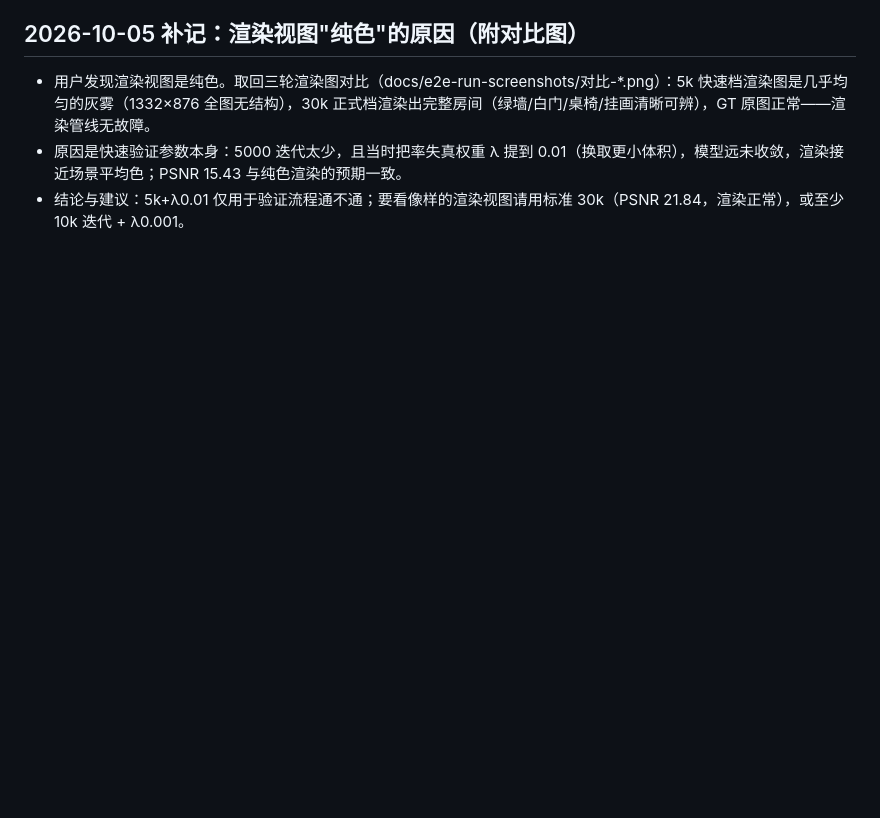
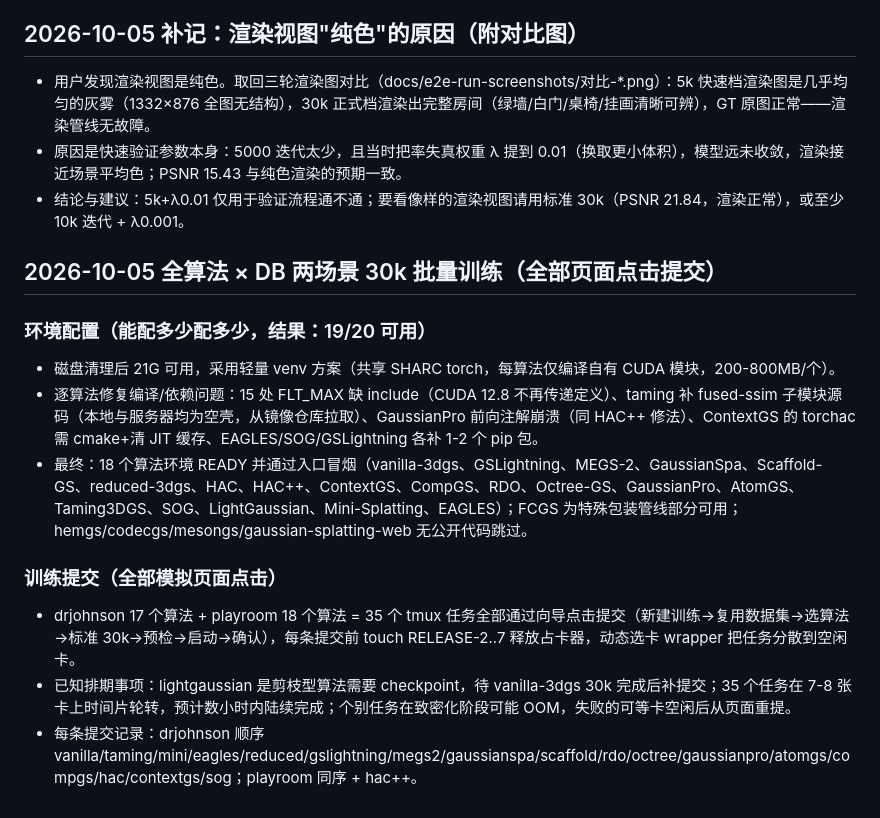
Before and after one commit to Gob1inBr0/WebSplatServe_WWW2027, a Markdown page: summary.md, the part around the change. Rendered like a GitHub page; blank space fills up the shorter version.

Commit message:
Batch environment setup (18/19 algorithms ready) and 30k submission campaign
Lightweight per-algorithm venvs sharing SHARC torch; FLT_MAX/cfloat
patches across 15 CUDA files; fused-ssim sourced from mirror; per-algo
dynamic-GPU wrappers; keeper release cadence. All 35 runs (17 drjohnson
+ 18 playroom, 30k standard) submitted exclusively through simulated
wizard clicks.

```diff
--- a/summary.md
+++ b/summary.md
@@ -758,3 +758,17 @@ powershell -ExecutionPolicy Bypass -File scripts/10_smoke_local_pipeline.ps1
 - 用户发现渲染视图是纯色。取回三轮渲染图对比（docs/e2e-run-screenshots/对比-*.png）：5k 快速档渲染图是几乎均匀的灰雾（1332×876 全图无结构），30k 正式档渲染出完整房间（绿墙/白门/桌椅/挂画清晰可辨），GT 原图正常——渲染管线无故障。
 - 原因是快速验证参数本身：5000 迭代太少，且当时把率失真权重 λ 提到 0.01（换取更小体积），模型远未收敛，渲染接近场景平均色；PSNR 15.43 与纯色渲染的预期一致。
 - 结论与建议：5k+λ0.01 仅用于验证流程通不通；要看像样的渲染视图请用标准 30k（PSNR 21.84，渲染正常），或至少 10k 迭代 + λ0.001。
+
+## 2026-10-05 全算法 × DB 两场景 30k 批量训练（全部页面点击提交）
+
+### 环境配置（能配多少配多少，结果：19/20 可用）
+
+- 磁盘清理后 21G 可用，采用轻量 venv 方案（共享 SHARC torch，每算法仅编译自有 CUDA 模块，200-800MB/个）。
+- 逐算法修复编译/依赖问题：15 处 FLT_MAX 缺 include（CUDA 12.8 不再传递定义）、taming 补 fused-ssim 子模块源码（本地与服务器均为空壳，从镜像仓库拉取）、GaussianPro 前向注解崩溃（同 HAC++ 修法）、ContextGS 的 torchac 需 cmake+清 JIT 缓存、EAGLES/SOG/GSLightning 各补 1-2 个 pip 包。
+- 最终：18 个算法环境 READY 并通过入口冒烟（vanilla-3dgs、GSLightning、MEGS-2、GaussianSpa、Scaffold-GS、reduced-3dgs、HAC、HAC++、ContextGS、CompGS、RDO、Octree-GS、GaussianPro、AtomGS、Taming3DGS、SOG、LightGaussian、Mini-Splatting、EAGLES）；FCGS 为特殊包装管线部分可用；hemgs/codecgs/mesongs/gaussian-splatting-web 无公开代码跳过。
+
+### 训练提交（全部模拟页面点击）
+
+- drjohnson 17 个算法 + playroom 18 个算法 = 35 个 tmux 任务全部通过向导点击提交（新建训练→复用数据集→选算法→标准 30k→预检→启动→确认），每条提交前 touch RELEASE-2..7 释放占卡器，动态选卡 wrapper 把任务分散到空闲卡。
+- 已知排期事项：lightgaussian 是剪枝型算法需要 checkpoint，待 vanilla-3dgs 30k 完成后补提交；35 个任务在 7-8 张卡上时间片轮转，预计数小时内陆续完成；个别任务在致密化阶段可能 OOM，失败的可等卡空闲后从页面重提。
+- 每条提交记录：drjohnson 顺序 vanilla/taming/mini/eagles/reduced/gslightning/megs2/gaussianspa/scaffold/rdo/octree/gaussianpro/atomgs/compgs/hac/contextgs/sog；playroom 同序 + hac++。
```
